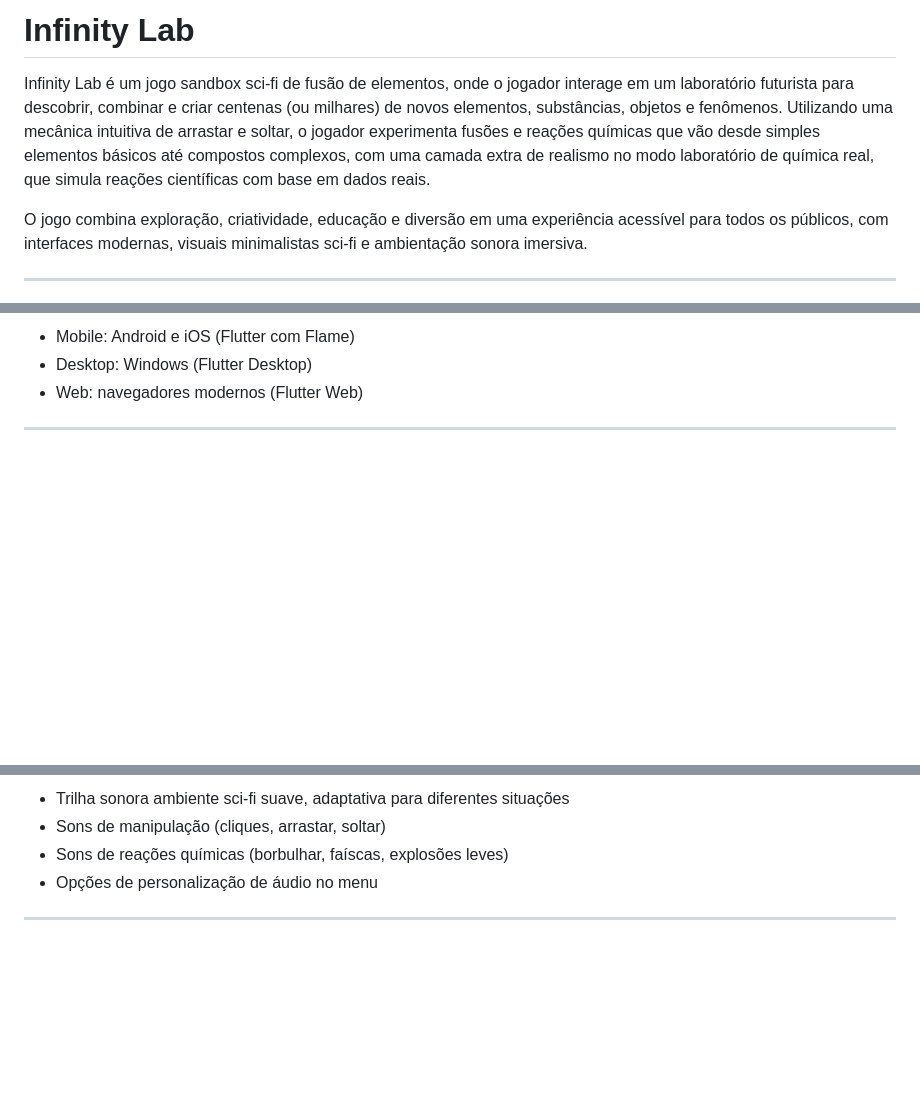
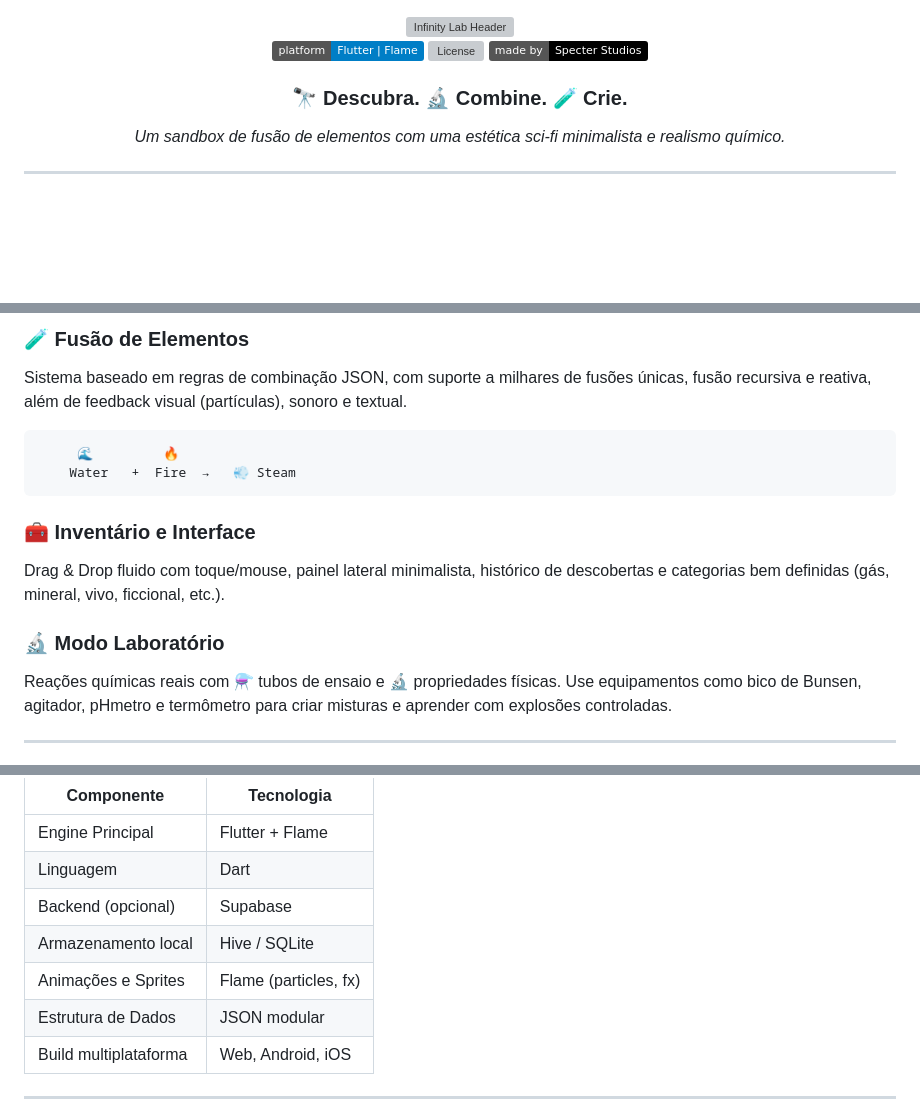
Before and after one commit to schnnjuan/InfinityLab, a Markdown page: README.md, 3 parts joined by grey strips. Drawn GitHub-style; badges without logos; blank space fills up the shorter version; grey boxes are pictures that could not be loaded.

````diff
--- a/README.md
+++ b/README.md
@@ -1,8 +1,18 @@
-# Infinity Lab
 
-Infinity Lab é um jogo sandbox sci-fi de fusão de elementos, onde o jogador interage em um laboratório futurista para descobrir, combinar e criar centenas (ou milhares) de novos elementos, substâncias, objetos e fenômenos. Utilizando uma mecânica intuitiva de arrastar e soltar, o jogador experimenta fusões e reações químicas que vão desde simples elementos básicos até compostos complexos, com uma camada extra de realismo no modo laboratório de química real, que simula reações científicas com base em dados reais.
+<!-- INFINITY LAB README -->
 
-O jogo combina exploração, criatividade, educação e diversão em uma experiência acessível para todos os públicos, com interfaces modernas, visuais minimalistas sci-fi e ambientação sonora imersiva.
+<div align="center">
+
+<img src="https://i.imgur.com/2T4YJ1L.png" alt="Infinity Lab Header">
+
+[![Platform](https://img.shields.io/badge/platform-Flutter%20%7C%20Flame-blue)]()
+[![License](https://img.shields.io/github/license/schnnjuan/InfinityLab?style=flat-square)]()
+[![Specter Studios](https://img.shields.io/badge/made%20by-Specter%20Studios-black)]()
+
+### 🔭 Descubra. 🔬 Combine. 🧪 Crie.
+_Um sandbox de fusão de elementos com uma estética sci-fi minimalista e realismo químico._
+
+</div>
 
 ---
 
@@ -19,7 +33,17 @@ O jogo combina exploração, criatividade, educação e diversão em uma experi
 
-* Mobile: Android e iOS (Flutter com Flame)
-* Desktop: Windows (Flutter Desktop)
-* Web: navegadores modernos (Flutter Web)
+### 🧪 Fusão de Elementos
+Sistema baseado em regras de combinação JSON, com suporte a milhares de fusões únicas, fusão recursiva e reativa, além de feedback visual (partículas), sonoro e textual.
+
+```ascii
+     🌊         🔥
+    Water   +  Fire  →   💨 Steam
+```
+
+### 🧰 Inventário e Interface
+Drag & Drop fluido com toque/mouse, painel lateral minimalista, histórico de descobertas e categorias bem definidas (gás, mineral, vivo, ficcional, etc.).
+
+### 🔬 Modo Laboratório
+Reações químicas reais com ⚗️ tubos de ensaio e 🔬 propriedades físicas. Use equipamentos como bico de Bunsen, agitador, pHmetro e termômetro para criar misturas e aprender com explosões controladas.
 
 ---
 
@@ -143,8 +108,13 @@ O jogo combina exploração, criatividade, educação e diversão em uma experi
 
-* Trilha sonora ambiente sci-fi suave, adaptativa para diferentes situações
-* Sons de manipulação (cliques, arrastar, soltar)
-* Sons de reações químicas (borbulhar, faíscas, explosões leves)
-* Opções de personalização de áudio no menu
+| Componente            | Tecnologia            |
+| --------------------- | --------------------- |
+| Engine Principal      | Flutter + Flame       |
+| Linguagem             | Dart                  |
+| Backend (opcional)    | Supabase              |
+| Armazenamento local   | Hive / SQLite         |
+| Animações e Sprites   | Flame (particles, fx) |
+| Estrutura de Dados    | JSON modular          |
+| Build multiplataforma | Web, Android, iOS     |
 
 ---
 
````
Also changed, not shown: other parts of README.md (+88 -124 lines), README_en.md (+123 -134 lines).
